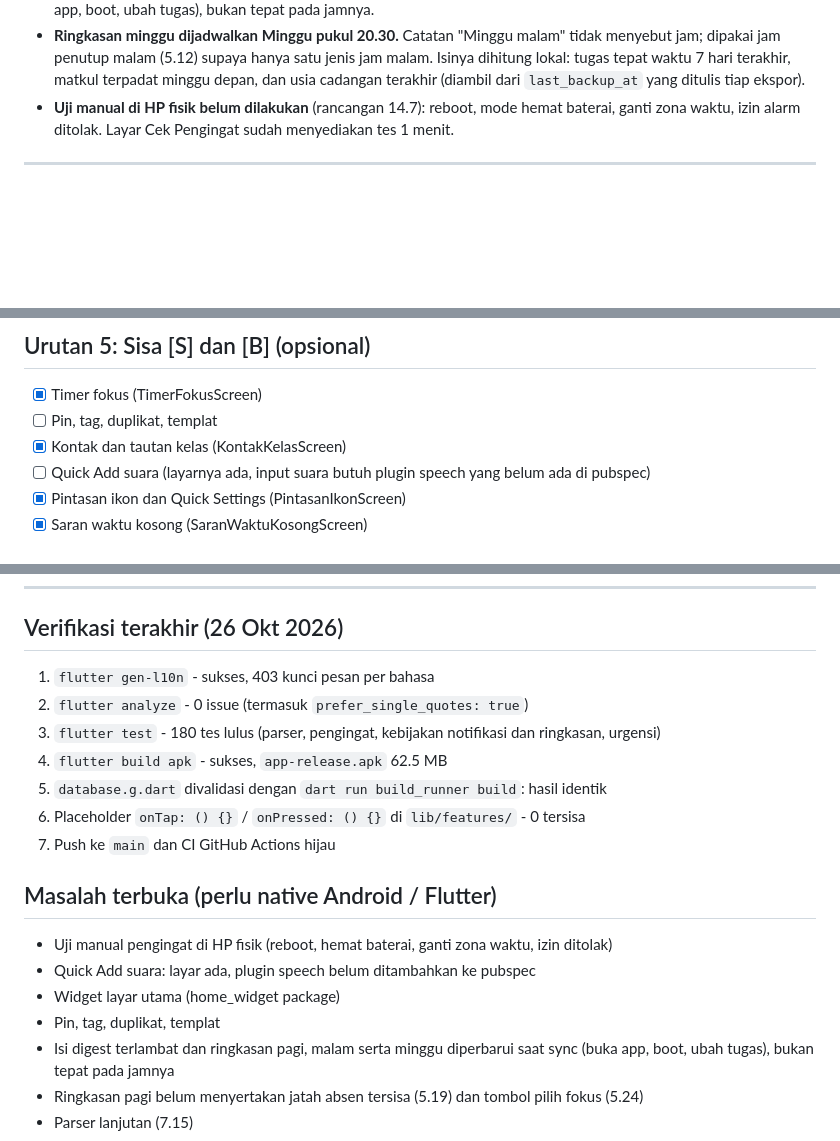
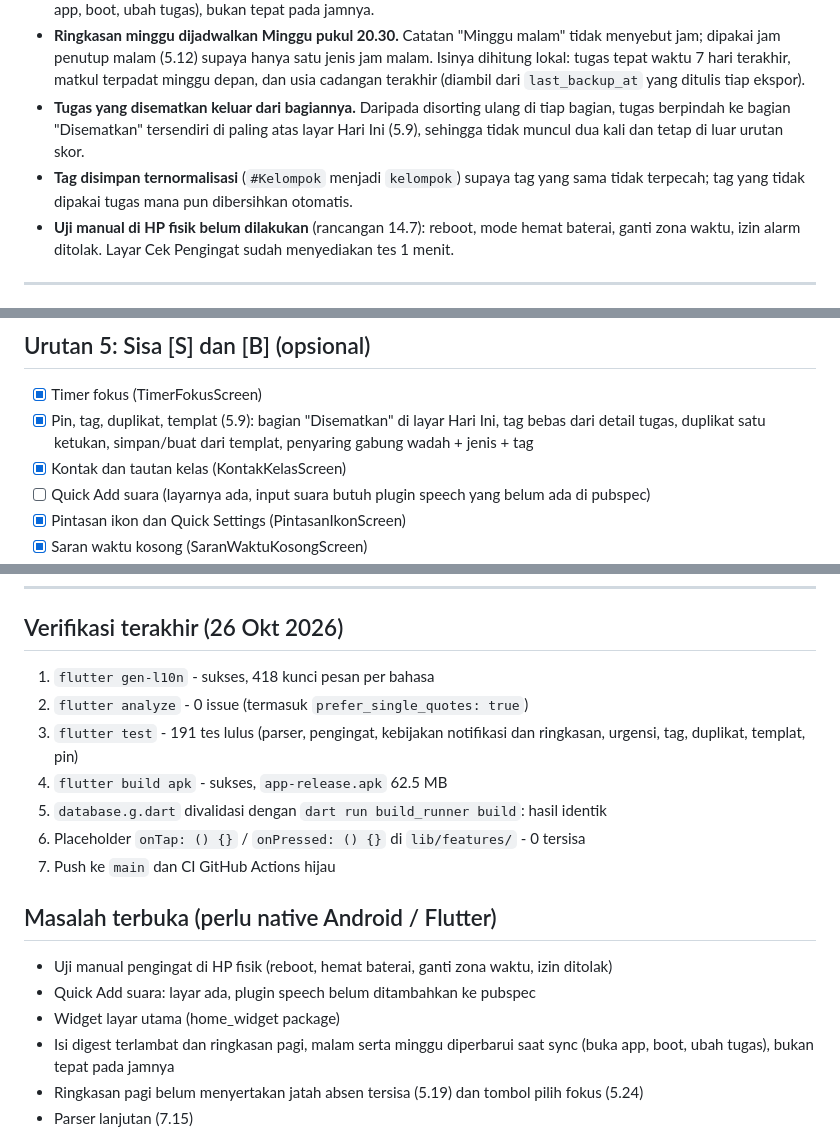
Before and after one commit to nekonaru/lekas, a Markdown page: PROGRESS.md, 3 parts joined by grey strips. Drawn GitHub-style; blank space fills up the shorter version.

Commit message:
docs: record pin, tag, duplicate and template progress (Indonesian)

```diff
--- a/PROGRESS.md
+++ b/PROGRESS.md
@@ -35,6 +35,11 @@ Terakhir diperbarui: Sun Oct 26 2026
   menyebut jam; dipakai jam penutup malam (5.12) supaya hanya satu jenis jam malam.
   Isinya dihitung lokal: tugas tepat waktu 7 hari terakhir, matkul terpadat minggu depan,
   dan usia cadangan terakhir (diambil dari `last_backup_at` yang ditulis tiap ekspor).
+- **Tugas yang disematkan keluar dari bagiannya.** Daripada disorting ulang di tiap
+  bagian, tugas berpindah ke bagian "Disematkan" tersendiri di paling atas layar Hari
+  Ini (5.9), sehingga tidak muncul dua kali dan tetap di luar urutan skor.
+- **Tag disimpan ternormalisasi** (`#Kelompok` menjadi `kelompok`) supaya tag yang sama
+  tidak terpecah; tag yang tidak dipakai tugas mana pun dibersihkan otomatis.
 - **Uji manual di HP fisik belum dilakukan** (rancangan 14.7): reboot, mode hemat baterai,
   ganti zona waktu, izin alarm ditolak. Layar Cek Pengingat sudah menyediakan tes 1 menit.
 
@@ -162,7 +167,7 @@ Terakhir diperbarui: Sun Oct 26 2026
 
 ## Urutan 5: Sisa [S] dan [B] (opsional)
 - [x] Timer fokus (TimerFokusScreen)
-- [ ] Pin, tag, duplikat, templat
+- [x] Pin, tag, duplikat, templat (5.9): bagian "Disematkan" di layar Hari Ini, tag bebas dari detail tugas, duplikat satu ketukan, simpan/buat dari templat, penyaring gabung wadah + jenis + tag
 - [x] Kontak dan tautan kelas (KontakKelasScreen)
 - [ ] Quick Add suara (layarnya ada, input suara butuh plugin speech yang belum ada di pubspec)
 - [x] Pintasan ikon dan Quick Settings (PintasanIkonScreen)
@@ -296,9 +301,9 @@ Tracking:
 
 ## Verifikasi terakhir (26 Okt 2026)
 
-1. `flutter gen-l10n` - sukses, 403 kunci pesan per bahasa
+1. `flutter gen-l10n` - sukses, 418 kunci pesan per bahasa
 2. `flutter analyze` - 0 issue (termasuk `prefer_single_quotes: true`)
-3. `flutter test` - 180 tes lulus (parser, pengingat, kebijakan notifikasi dan ringkasan, urgensi)
+3. `flutter test` - 191 tes lulus (parser, pengingat, kebijakan notifikasi dan ringkasan, urgensi, tag, duplikat, templat, pin)
 4. `flutter build apk` - sukses, `app-release.apk` 62.5 MB
 5. `database.g.dart` divalidasi dengan `dart run build_runner build`: hasil identik
 6. Placeholder `onTap: () {}` / `onPressed: () {}` di `lib/features/` - 0 tersisa
@@ -309,7 +314,6 @@ Tracking:
 - Uji manual pengingat di HP fisik (reboot, hemat baterai, ganti zona waktu, izin ditolak)
 - Quick Add suara: layar ada, plugin speech belum ditambahkan ke pubspec
 - Widget layar utama (home_widget package)
-- Pin, tag, duplikat, templat
 - Isi digest terlambat dan ringkasan pagi, malam serta minggu diperbarui saat sync (buka app, boot, ubah tugas), bukan tepat pada jamnya
 - Ringkasan pagi belum menyertakan jatah absen tersisa (5.19) dan tombol pilih fokus (5.24)
 - Parser lanjutan (7.15)
```
Also changed, not shown: other parts of PROGRESS.md (+1 -1 lines).
